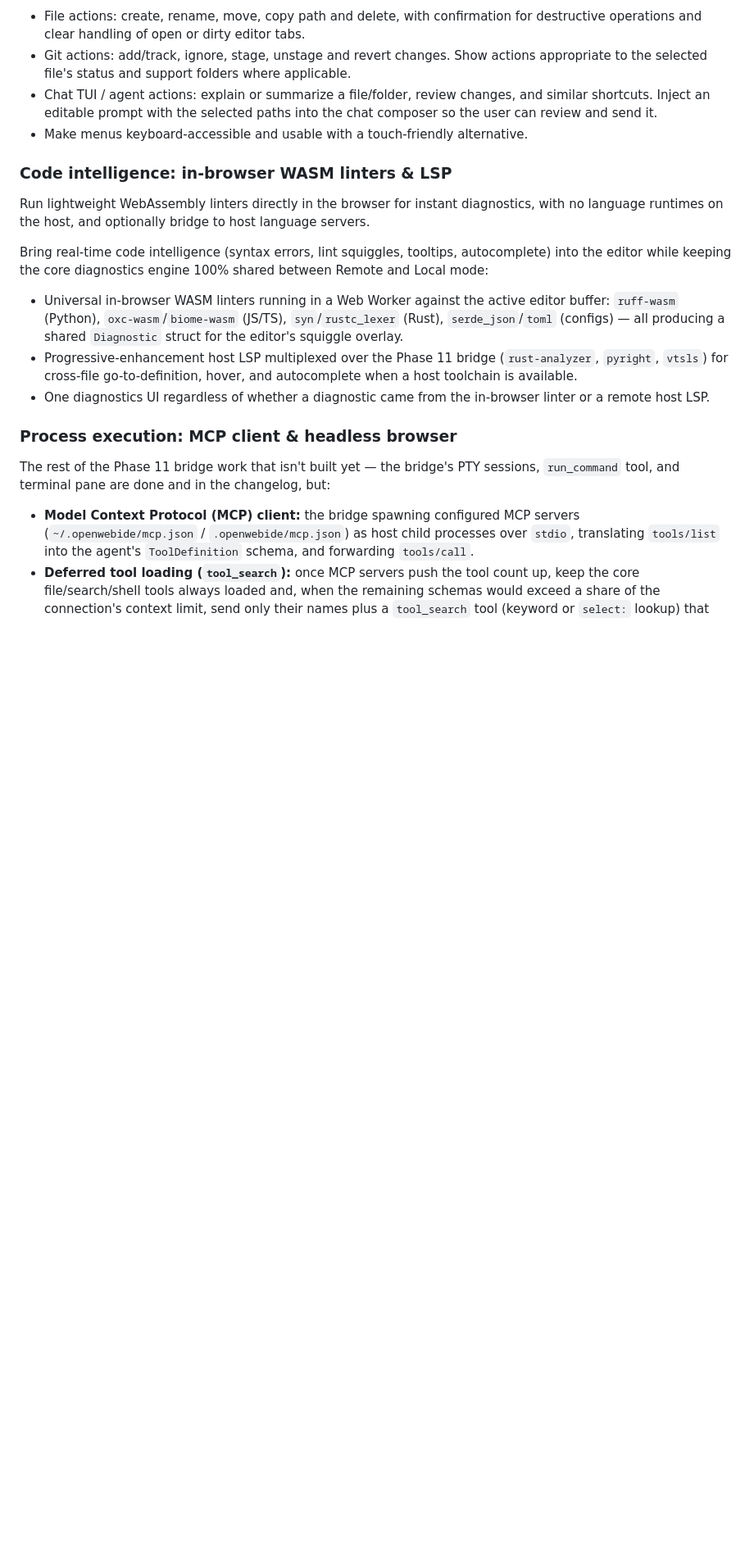
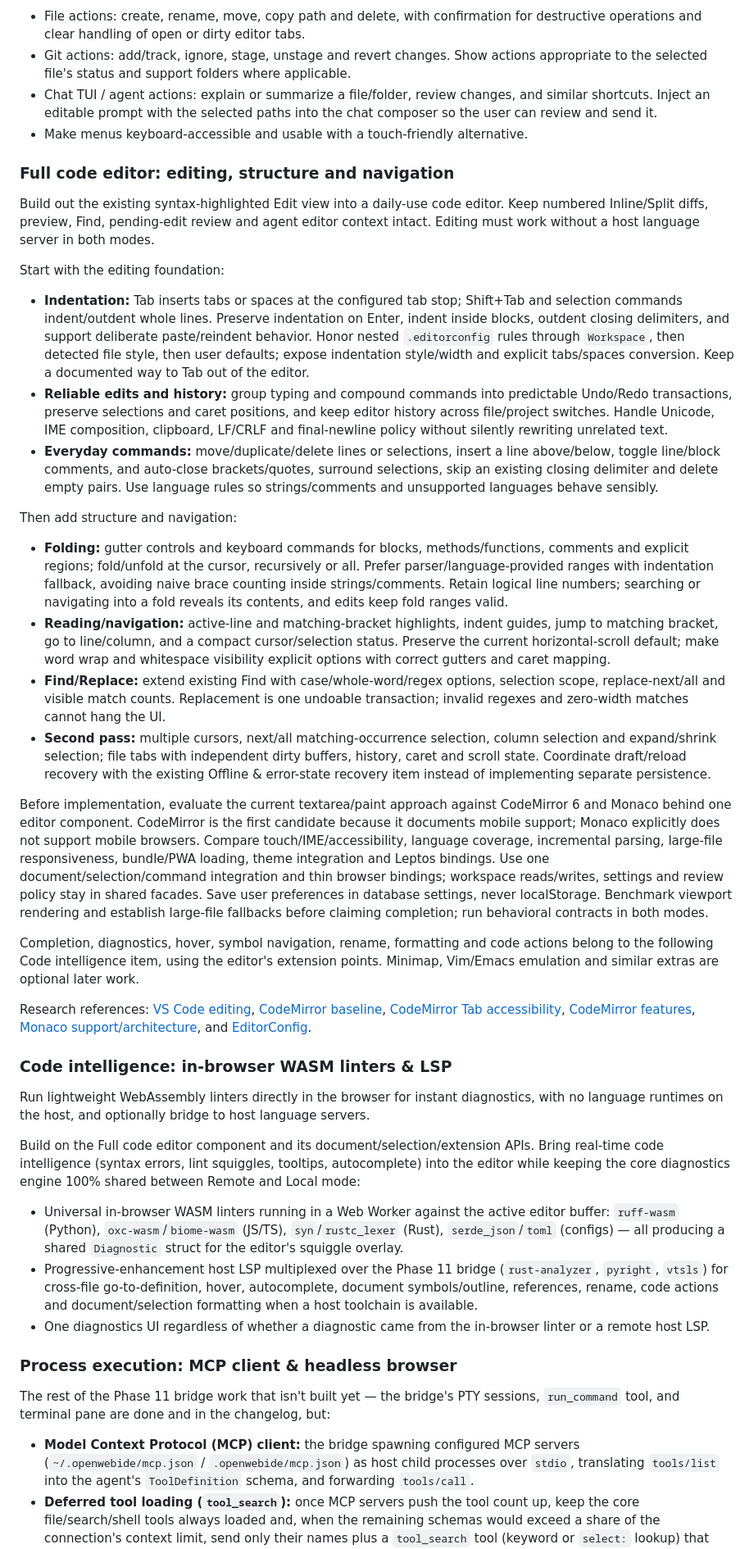
Before and after one commit to bradwestness/open-webide, a Markdown page: docs/roadmap.md, the part around the change. Shown at 82% size. Drawn GitHub-style; blank space fills up the shorter version.

Commit message:
Plan full code editor capabilities and integration

```diff
--- a/docs/roadmap.md
+++ b/docs/roadmap.md
@@ -61,11 +61,75 @@ remote projects through shared workspace and Git facades:
   the chat composer so the user can review and send it.
 - Make menus keyboard-accessible and usable with a touch-friendly alternative.
 
+### Full code editor: editing, structure and navigation
+
+Build out the existing syntax-highlighted Edit view into a daily-use code editor.
+Keep numbered Inline/Split diffs, preview, Find, pending-edit review and agent editor
+context intact. Editing must work without a host language server in both modes.
+
+Start with the editing foundation:
+
+- **Indentation:** Tab inserts tabs or spaces at the configured tab stop;
+  Shift+Tab and selection commands indent/outdent whole lines. Preserve indentation
+  on Enter, indent inside blocks, outdent closing delimiters, and support deliberate
+  paste/reindent behavior. Honor nested `.editorconfig` rules through `Workspace`,
+  then detected file style, then user defaults; expose indentation style/width and
+  explicit tabs/spaces conversion. Keep a documented way to Tab out of the editor.
+- **Reliable edits and history:** group typing and compound commands into predictable
+  Undo/Redo transactions, preserve selections and caret positions, and keep editor
+  history across file/project switches. Handle Unicode, IME composition, clipboard,
+  LF/CRLF and final-newline policy without silently rewriting unrelated text.
+- **Everyday commands:** move/duplicate/delete lines or selections, insert a line
+  above/below, toggle line/block comments, and auto-close brackets/quotes, surround
+  selections, skip an existing closing delimiter and delete empty pairs. Use language
+  rules so strings/comments and unsupported languages behave sensibly.
+
+Then add structure and navigation:
+
+- **Folding:** gutter controls and keyboard commands for blocks, methods/functions,
+  comments and explicit regions; fold/unfold at the cursor, recursively or all.
+  Prefer parser/language-provided ranges with indentation fallback, avoiding naive
+  brace counting inside strings/comments. Retain logical line numbers; searching or
+  navigating into a fold reveals its contents, and edits keep fold ranges valid.
+- **Reading/navigation:** active-line and matching-bracket highlights, indent guides,
+  jump to matching bracket, go to line/column, and a compact cursor/selection status.
+  Preserve the current horizontal-scroll default; make word wrap and whitespace
+  visibility explicit options with correct gutters and caret mapping.
+- **Find/Replace:** extend existing Find with case/whole-word/regex options, selection
+  scope, replace-next/all and visible match counts. Replacement is one undoable
+  transaction; invalid regexes and zero-width matches cannot hang the UI.
+- **Second pass:** multiple cursors, next/all matching-occurrence selection, column
+  selection and expand/shrink selection; file tabs with independent dirty buffers,
+  history, caret and scroll state. Coordinate draft/reload recovery with the existing
+  Offline & error-state recovery item instead of implementing separate persistence.
+
+Before implementation, evaluate the current textarea/paint approach against
+CodeMirror 6 and Monaco behind one editor component. CodeMirror is the first candidate
+because it documents mobile support; Monaco explicitly does not support mobile
+browsers. Compare touch/IME/accessibility, language coverage, incremental parsing,
+large-file responsiveness, bundle/PWA loading, theme integration and Leptos bindings.
+Use one document/selection/command integration and thin browser bindings; workspace
+reads/writes, settings and review policy stay in shared facades. Save user preferences
+in database settings, never localStorage. Benchmark viewport rendering and establish
+large-file fallbacks before claiming completion; run behavioral contracts in both modes.
+
+Completion, diagnostics, hover, symbol navigation, rename, formatting and code actions
+belong to the following Code intelligence item, using the editor's extension points.
+Minimap, Vim/Emacs emulation and similar extras are optional later work.
+
+Research references: [VS Code editing](https://code.visualstudio.com/docs/editing/codebasics),
+[CodeMirror baseline](https://codemirror.net/examples/basic/),
+[CodeMirror Tab accessibility](https://codemirror.net/examples/tab/),
+[CodeMirror features](https://codemirror.net/),
+[Monaco support/architecture](https://github.com/microsoft/monaco-editor),
+and [EditorConfig](https://editorconfig.org/).
+
 ### Code intelligence: in-browser WASM linters & LSP
 
 Run lightweight WebAssembly linters directly in the browser for instant diagnostics, with no
 language runtimes on the host, and optionally bridge to host language servers.
 
+Build on the Full code editor component and its document/selection/extension APIs.
 Bring real-time code intelligence (syntax errors, lint squiggles, tooltips,
 autocomplete) into the editor while keeping the core diagnostics engine
 100% shared between Remote and Local mode:
@@ -76,7 +140,8 @@ autocomplete) into the editor while keeping the core diagnostics engine
   producing a shared `Diagnostic` struct for the editor's squiggle overlay.
 - Progressive-enhancement host LSP multiplexed over the Phase 11 bridge
   (`rust-analyzer`, `pyright`, `vtsls`) for cross-file go-to-definition,
-  hover, and autocomplete when a host toolchain is available.
+  hover, autocomplete, document symbols/outline, references, rename, code actions
+  and document/selection formatting when a host toolchain is available.
 - One diagnostics UI regardless of whether a diagnostic came from the
   in-browser linter or a remote host LSP.
 
```
Also changed, not shown: CHANGELOG.md (+2 -0 lines).
